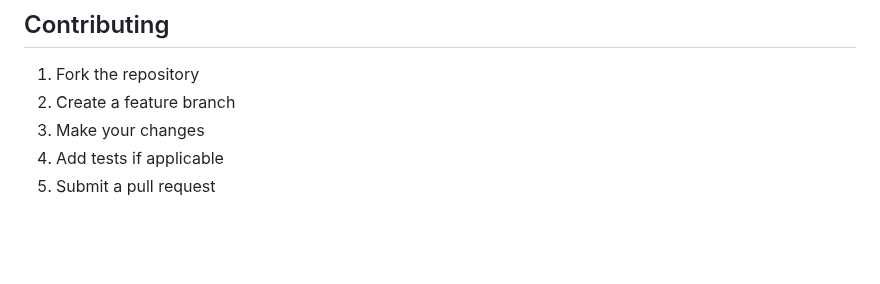
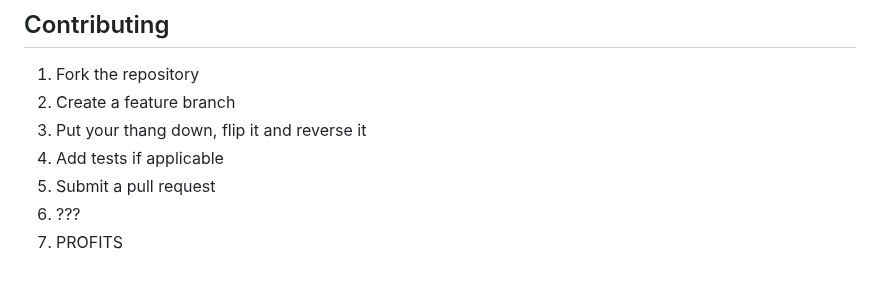
Before and after one commit to feralcreative/clone-home, a Markdown page: README.md, the part around the change. Rendered like a GitHub page; blank space fills up the shorter version.

```diff
--- a/README.md
+++ b/README.md
@@ -132,6 +132,8 @@ MIT License - see LICENSE file for details.
 
 1. Fork the repository
 2. Create a feature branch
-3. Make your changes
+3. Put your thang down, flip it and reverse it
 4. Add tests if applicable
 5. Submit a pull request
+6. ???
+7. PROFITS
```
